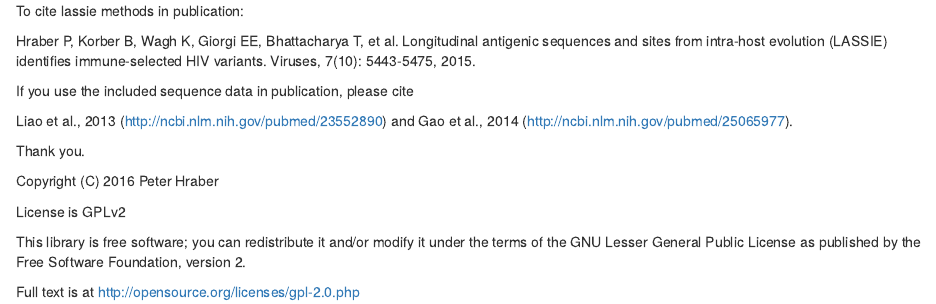
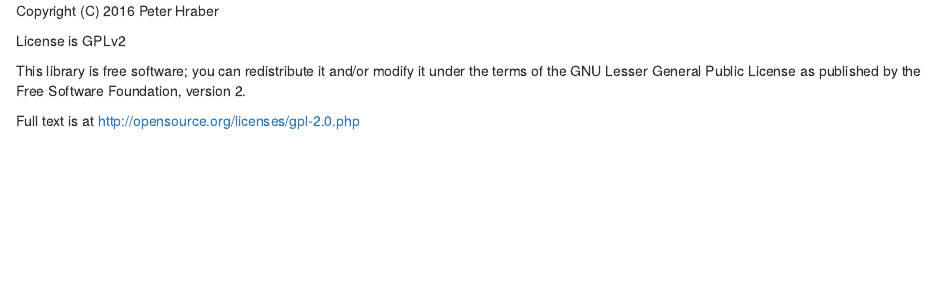
Before and after one commit to phraber/meta-lass, an R Markdown document (legalese.Rmd): the page in a window 1100 px wide, from its top. Rendered offline with R 4.5, knitr and Pandoc, with nearby package versions.

Commit message:
Removed redundant citation info.

```diff
--- a/legalese.Rmd
+++ b/legalese.Rmd
@@ -1,18 +1,3 @@
-To cite lassie methods in publication:
-
-Hraber P, Korber B, Wagh K, Giorgi EE, Bhattacharya T, et
-al. Longitudinal antigenic sequences and sites from intra-host
-evolution (LASSIE) identifies immune-selected HIV variants. Viruses,
-7(10): 5443-5475, 2015.
-
-If you use the included sequence data in publication, please cite
-
-Liao et al., 2013 (http://ncbi.nlm.nih.gov/pubmed/23552890) and Gao et al.,
-2014 (http://ncbi.nlm.nih.gov/pubmed/25065977).
-
-Thank you.
-
-
 Copyright (C) 2016 Peter Hraber
 
 License is GPLv2
```
Also changed, not shown: ui.R (+1 -1 lines).
